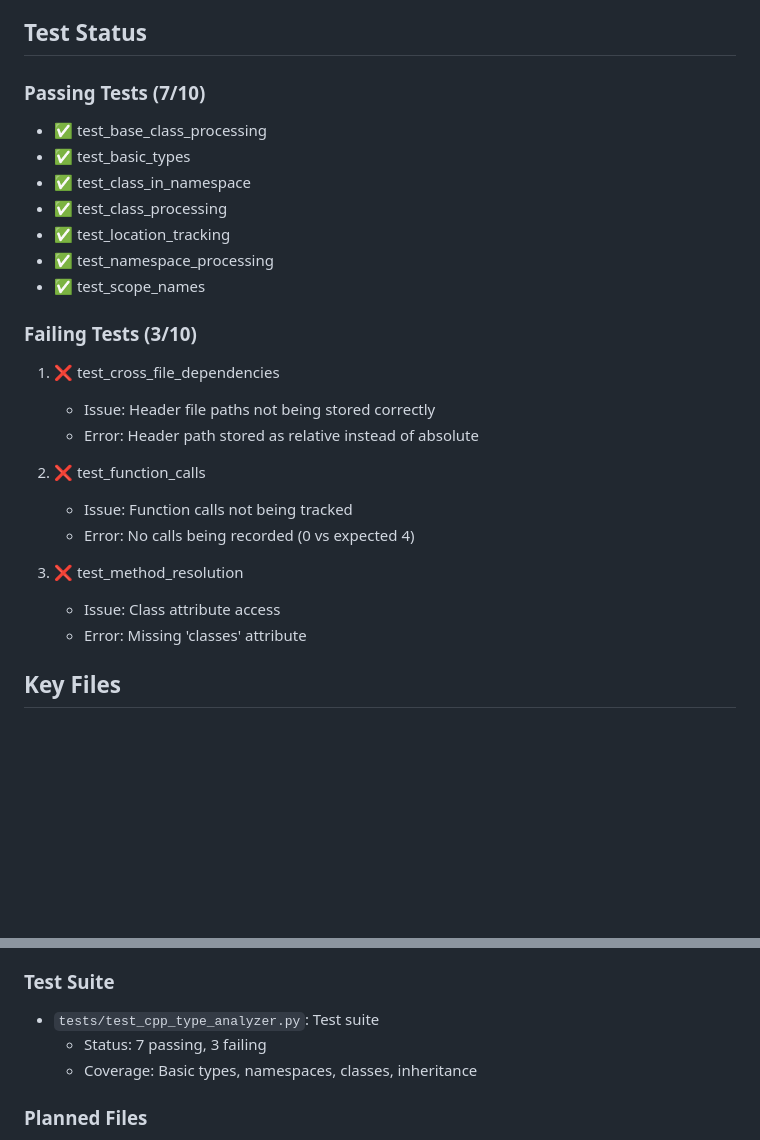
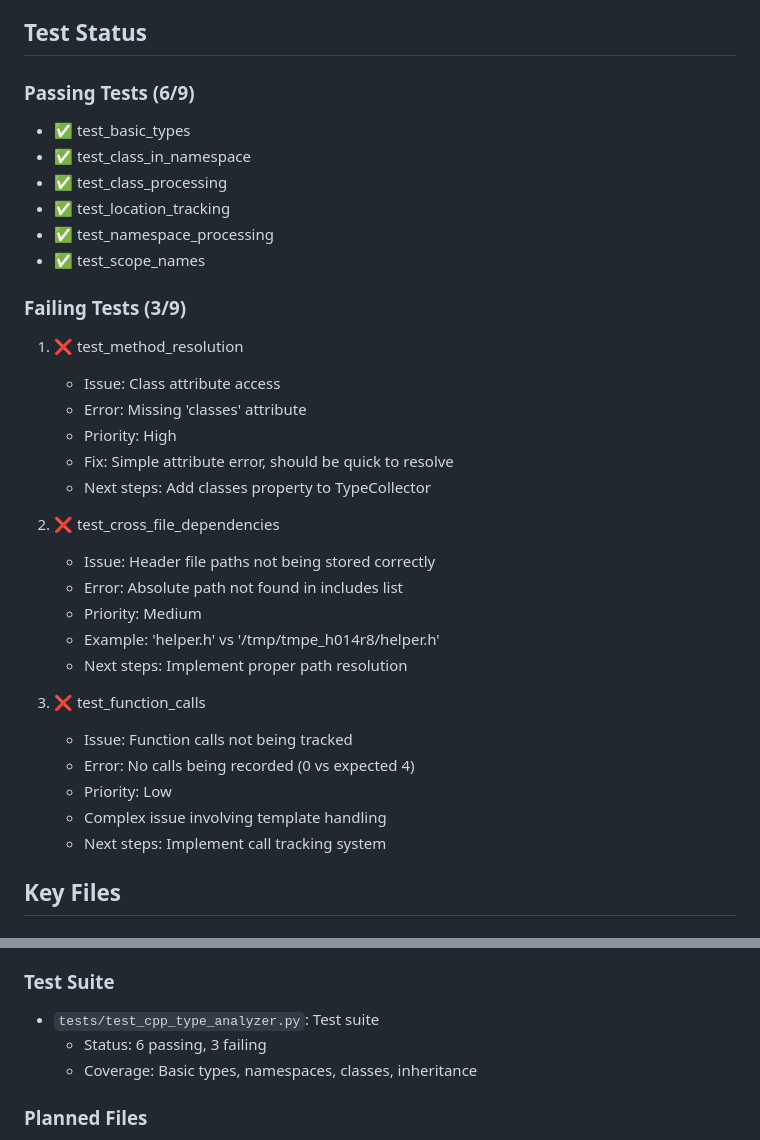
Before and after one commit to ProkopHapala/AutoCrunchCoder, a Markdown page: docs/cpp_analyzer_status.md, 2 parts joined by grey strips. Drawn GitHub-style; blank space fills up the shorter version.

Commit message:
Update status with latest test results and prioritization
- Added current test results (6 passing, 3 failing)
- Prioritized failing tests in order of complexity
- Added detailed error descriptions and next steps
- Updated implementation status and development plan

```diff
--- a/docs/cpp_analyzer_status.md
+++ b/docs/cpp_analyzer_status.md
@@ -34,8 +34,7 @@ A static code analysis system for tracking function and class dependencies acros
 
 ## Test Status
 
-### Passing Tests (7/10)
-- ✅ test_base_class_processing
+### Passing Tests (6/9)
 - ✅ test_basic_types
 - ✅ test_class_in_namespace
 - ✅ test_class_processing
@@ -43,18 +42,27 @@ A static code analysis system for tracking function and class dependencies acros
 - ✅ test_namespace_processing
 - ✅ test_scope_names
 
-### Failing Tests (3/10)
-1. ❌ test_cross_file_dependencies
+### Failing Tests (3/9)
+1. ❌ test_method_resolution
+   - Issue: Class attribute access
+   - Error: Missing 'classes' attribute
+   - Priority: High
+   - Fix: Simple attribute error, should be quick to resolve
+   - Next steps: Add classes property to TypeCollector
+
+2. ❌ test_cross_file_dependencies
    - Issue: Header file paths not being stored correctly
-   - Error: Header path stored as relative instead of absolute
+   - Error: Absolute path not found in includes list
+   - Priority: Medium
+   - Example: 'helper.h' vs '/tmp/tmpe_h014r8/helper.h'
+   - Next steps: Implement proper path resolution
 
-2. ❌ test_function_calls
+3. ❌ test_function_calls
    - Issue: Function calls not being tracked
    - Error: No calls being recorded (0 vs expected 4)
-
-3. ❌ test_method_resolution
-   - Issue: Class attribute access
-   - Error: Missing 'classes' attribute
+   - Priority: Low
+   - Complex issue involving template handling
+   - Next steps: Implement call tracking system
 
 ## Key Files
 
@@ -66,7 +74,7 @@ A static code analysis system for tracking function and class dependencies acros
 
 ### Test Suite
 - `tests/test_cpp_type_analyzer.py`: Test suite
-  - Status: 7 passing, 3 failing
+  - Status: 6 passing, 3 failing
   - Coverage: Basic types, namespaces, classes, inheritance
 
 ### Planned Files
```
